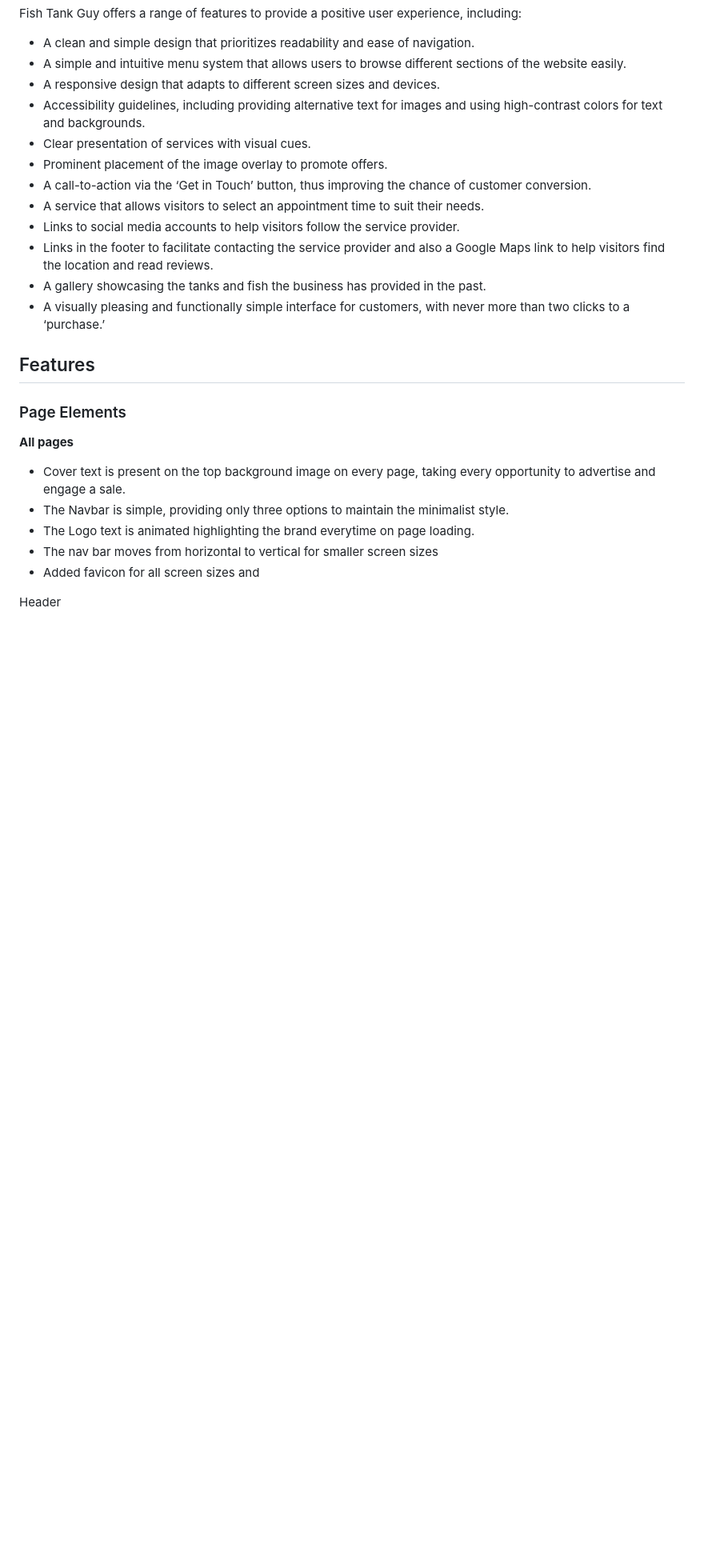
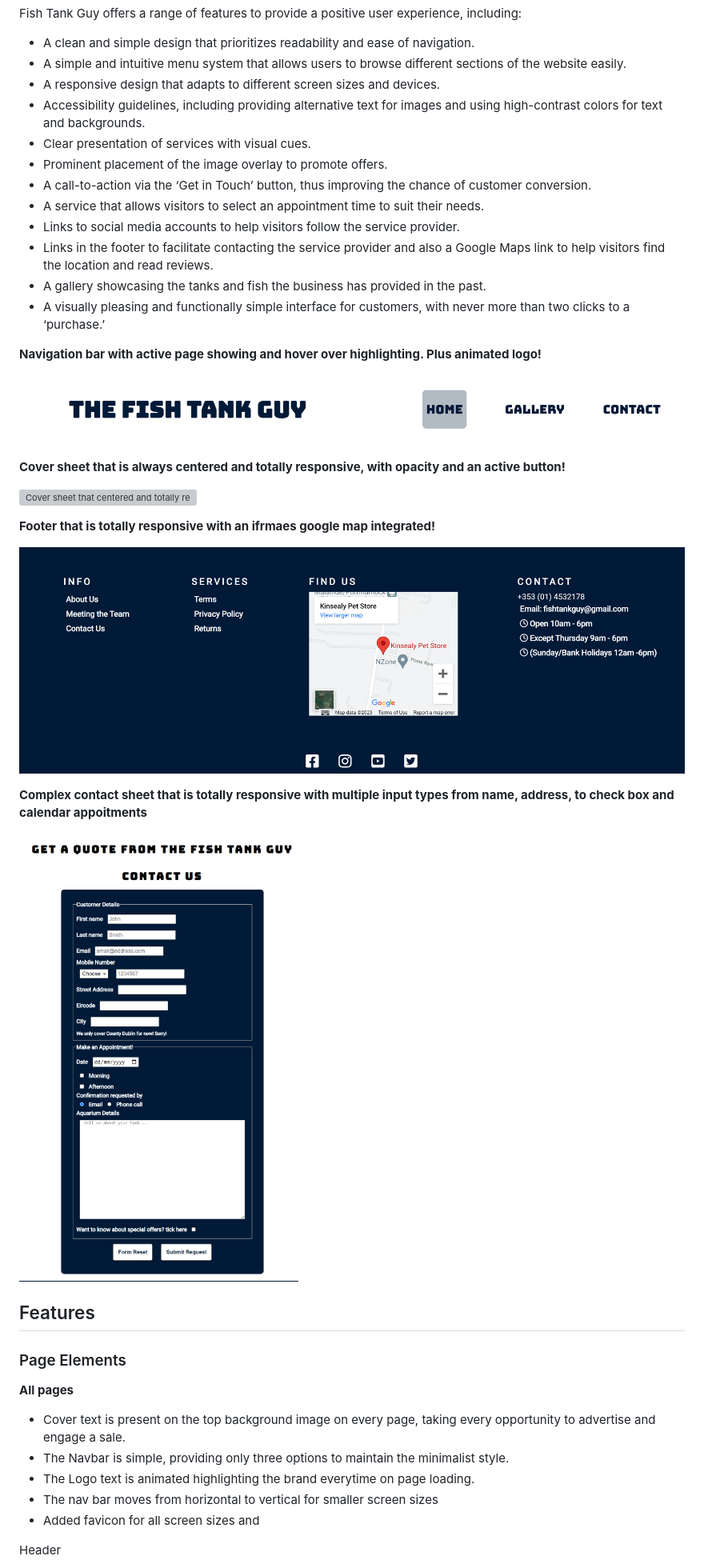
Before and after one commit to Richy011/fish-tank-guy, a Markdown page: README.md, the part around one of its changes. Shown at 80% size. Rendered like a GitHub page; pictures changed too: assets/images/contact-form.png (added), assets/images/footer.png (added), assets/images/navbar-screenshot.png (added); blank space fills up the shorter version; grey boxes are pictures that could not be loaded.

Commit message:
Add table and website screenshots to readme

```diff
--- a/README.md
+++ b/README.md
@@ -48,7 +48,21 @@ Fish Tank Guy offers a range of features to provide a positive user experience,
 -	A gallery showcasing the tanks and fish the business has provided in the past.
 -	A visually pleasing and functionally simple interface for customers, with never more than two clicks to a ‘purchase.’
 
+**Navigation bar with active page showing and hover over highlighting. Plus animated logo!**
 
+![Navigation bar with active page showing and hover over highlighting. Plus animated logo!](assets/images/navbar-screenshot.png)
+
+**Cover sheet that is always centered and totally responsive, with opacity and an active button!**
+
+![Cover sheet that centered and totally responsive, with opacity and an active button!](assets/images/covertext.png)
+
+**Footer that is totally responsive with an ifrmaes google map integrated!**
+
+![Footer that is totally responsive with an ifrmaes google map integrated!](assets/images/footer.png)
+
+**Complex contact sheet that is totally responsive with multiple input types from name, address, to check box and calendar appoitments**
+
+![Complex contact sheet that is totally responsive with multiple input types from name, address, to check box and calendar appoitments](assets/images/contact-form.png)
 
 <a name="features"></a>
 ## Features
```
Also changed, not shown: other parts of README.md (+20 -2 lines), 1 other file.
